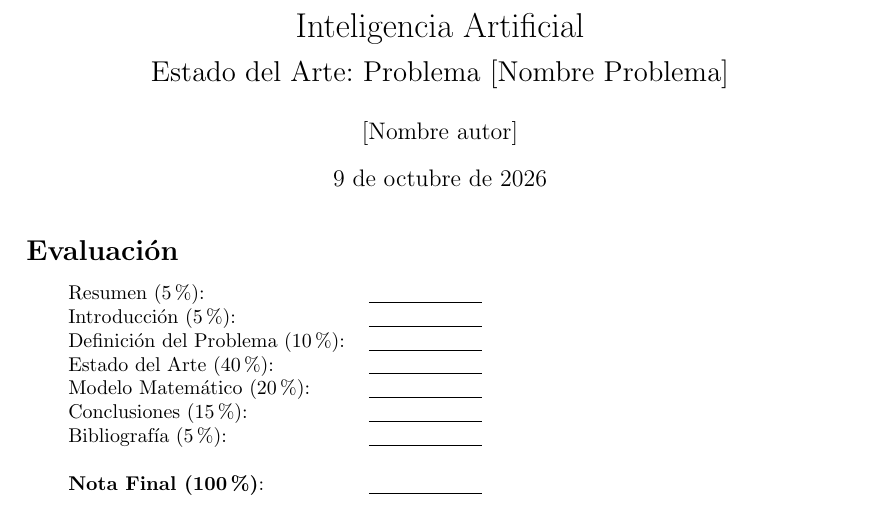
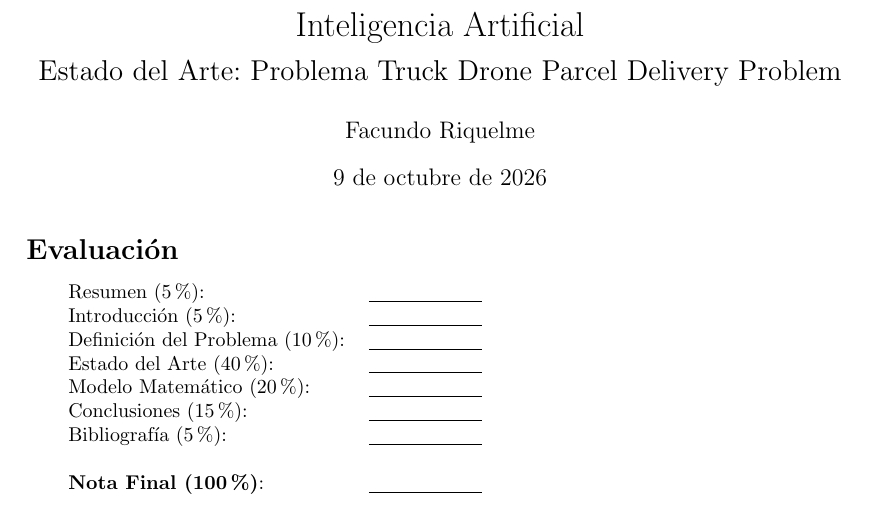
Before and after one commit to friquelmel9/INF295-TDPDP, a LaTeX paper (report/PlantillaEntrega1.tex): part of page 1 of 11, cut so that both start at the same text. Compiled offline with LaTeX, dvips and Ghostscript.

Commit message:
feat: Entrega1

```diff
--- a/report/PlantillaEntrega1.tex
+++ b/report/PlantillaEntrega1.tex
@@ -11,8 +11,8 @@
 
 
 \begin{document}
-\title{Inteligencia Artificial \\ \begin{Large}Estado del Arte: Problema [Nombre Problema]\end{Large}}
-\author{[Nombre autor]}
+\title{Inteligencia Artificial \\ \begin{Large}Estado del Arte: Problema Truck Drone Parcel Delivery Problem\end{Large}}
+\author{Facundo Riquelme}
 \date{\today}
 \maketitle
 
```
Also changed, not shown: report/PlantillaEntrega1.pdf, 3 other files.
